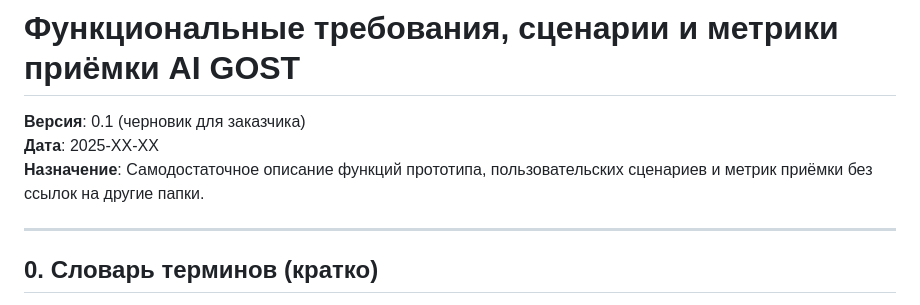
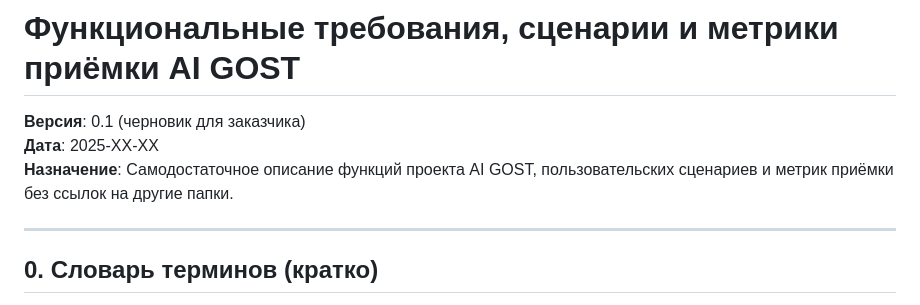
Before and after one commit to freewayspb/engineering_AI, a Markdown page: documentation/final-customer-docs/functional-requirements-and-acceptance.md, the part around the change. GitHub-like rendering.

Commit message:
docs: clarify purpose for customer requirements

```diff
--- a/documentation/final-customer-docs/functional-requirements-and-acceptance.md
+++ b/documentation/final-customer-docs/functional-requirements-and-acceptance.md
@@ -2,7 +2,7 @@
 
 **Версия**: 0.1 (черновик для заказчика)
 **Дата**: 2025-XX-XX
-**Назначение**: Самодостаточное описание функций прототипа, пользовательских сценариев и метрик приёмки без ссылок на другие папки.
+**Назначение**: Самодостаточное описание функций проекта AI GOST, пользовательских сценариев и метрик приёмки без ссылок на другие папки.
 
 ---
 
```
